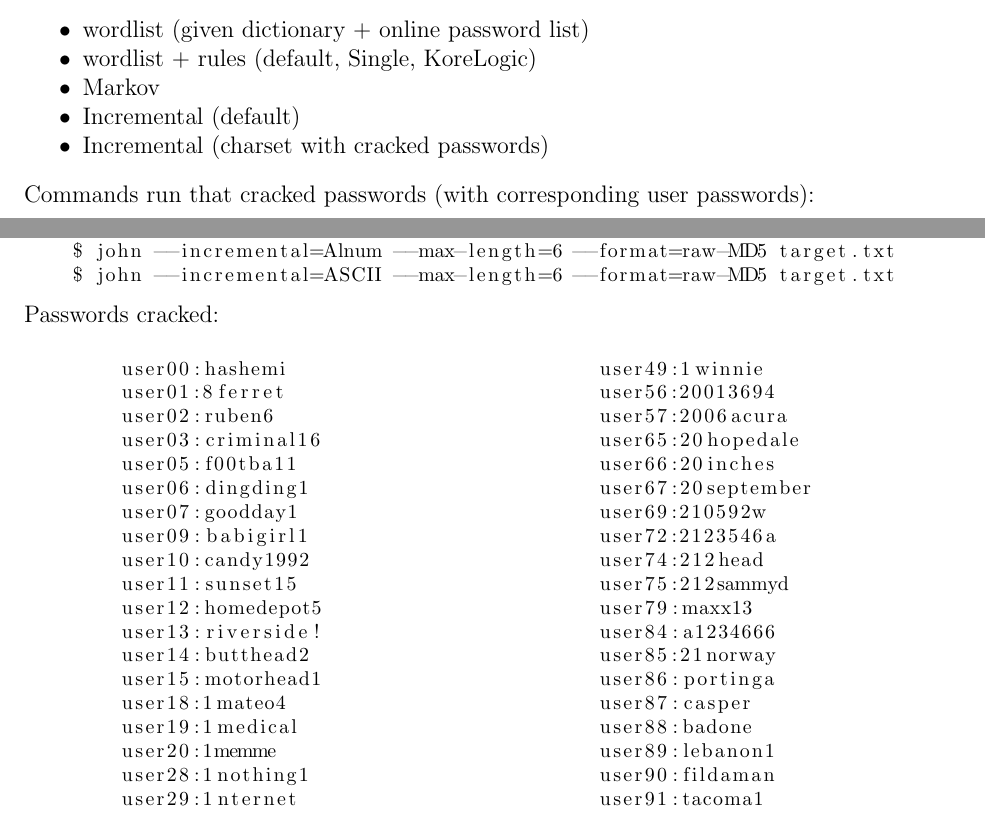
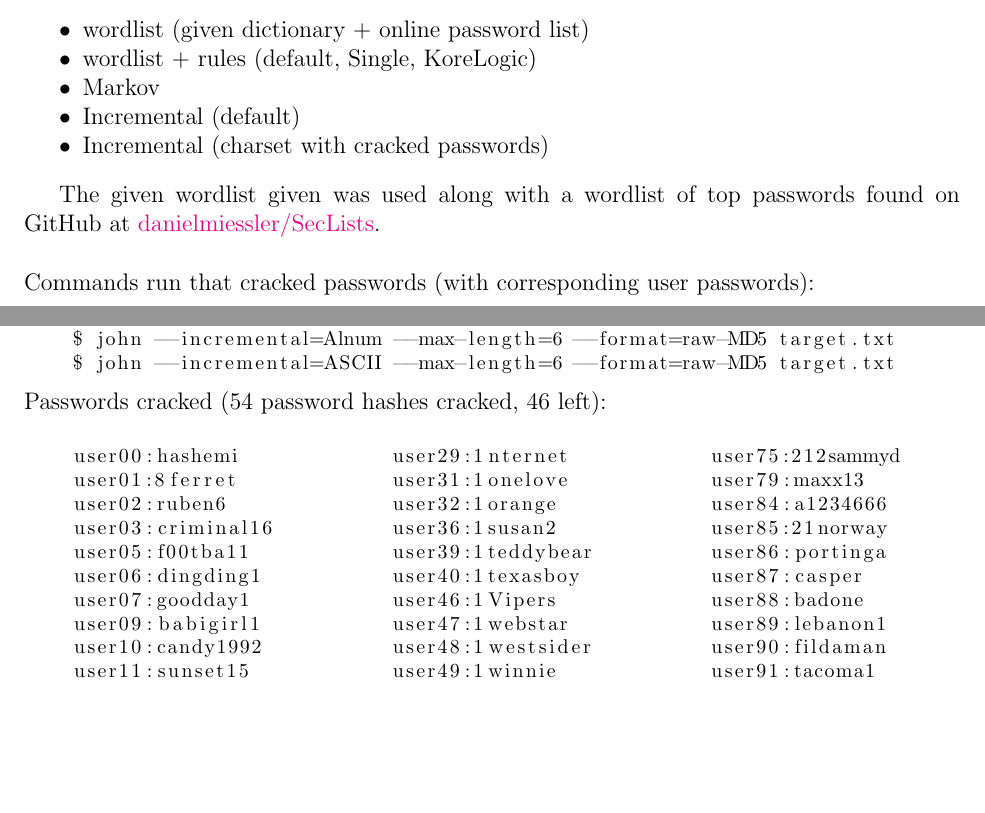
Before and after one commit to drklee3/csci180, a LaTeX problem sheet (lab2/lab2.tex): two parts of pages 1 and 3 of 4, joined at a grey line, cut so that both start at the same text, the shorter picture padded with empty space. Compiled offline with pdfLaTeX.

Commit message:
Update lab2 links and formatting

```diff
--- a/lab2/lab2.tex
+++ b/lab2/lab2.tex
@@ -1,8 +1,9 @@
 \documentclass[12pt]{exam}
 \usepackage{enumitem}
+\usepackage[colorlinks]{hyperref}
 \usepackage{listings}
+\usepackage{multicol}
 \usepackage{xcolor}
-\usepackage{multicol}
 
 \lstset{
     showstringspaces=false,
@@ -28,6 +29,11 @@ Modes used:
     \item Incremental (default)
     \item Incremental (charset with cracked passwords)
 \end{itemize}
+
+The given wordlist given was used along with a wordlist of top passwords found
+on GitHub at \href{https://github.com/danielmiessler/SecLists/tree/master/Passwords/Common-Credentials}{danielmiessler/SecLists}.
+
+\vspace*{.21in}
 
 \noindent
 Commands run that cracked passwords (with corresponding user passwords):
@@ -119,8 +125,8 @@ Commands with no cracked users or canceled due to excessive runtime:
 \end{lstlisting}
 
 \noindent
-Passwords cracked:
-\begin{multicols}{2}
+Passwords cracked (54 password hashes cracked, 46 left):
+\begin{multicols}{3}
     \begin{lstlisting}
     user00:hashemi
     user01:8ferret
```
Also changed, not shown: lab2/lab2.pdf, lab2/lab2.tex (4 more changed lines). Lines whose indentation alone changed are shown as unchanged.
